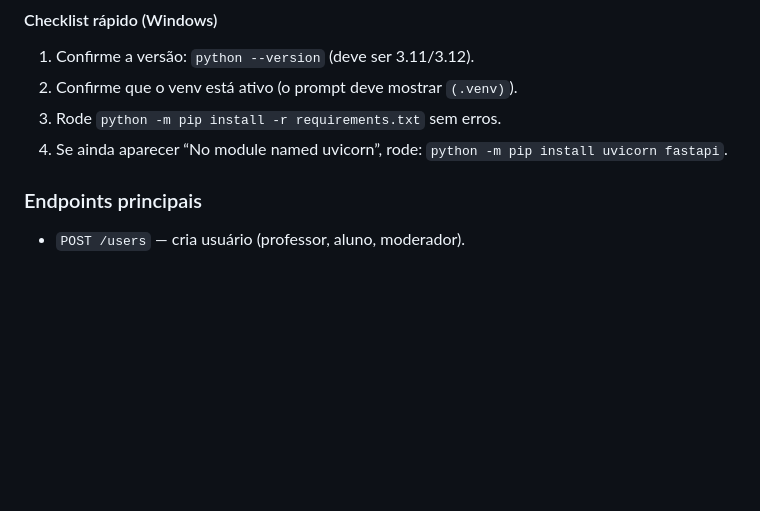
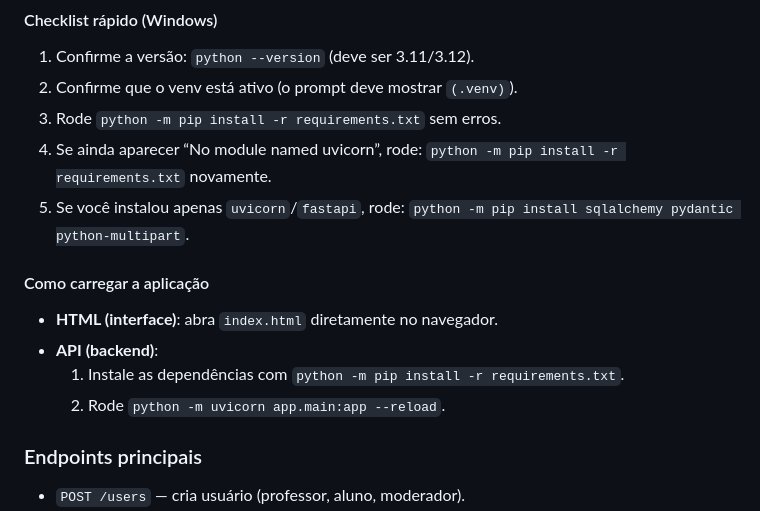
Before and after one commit to LuisMartenexen/GeoDesafio, a Markdown page: README.md, the part around the change. Rendered like a GitHub page; blank space fills up the shorter version.

Commit message:
Document how to load the app

```diff
--- a/README.md
+++ b/README.md
@@ -54,7 +54,15 @@ e repita os passos acima. Essa é a forma mais simples de evitar o erro de compi
 2. Confirme que o venv está ativo (o prompt deve mostrar `(.venv)`).
 3. Rode `python -m pip install -r requirements.txt` sem erros.
 4. Se ainda aparecer “No module named uvicorn”, rode:
-   `python -m pip install uvicorn fastapi`.
+   `python -m pip install -r requirements.txt` novamente.
+5. Se você instalou apenas `uvicorn`/`fastapi`, rode:
+   `python -m pip install sqlalchemy pydantic python-multipart`.
+
+#### Como carregar a aplicação
+- **HTML (interface)**: abra `index.html` diretamente no navegador.
+- **API (backend)**:
+  1. Instale as dependências com `python -m pip install -r requirements.txt`.
+  2. Rode `python -m uvicorn app.main:app --reload`.
 
 ### Endpoints principais
 - `POST /users` — cria usuário (professor, aluno, moderador).
```
